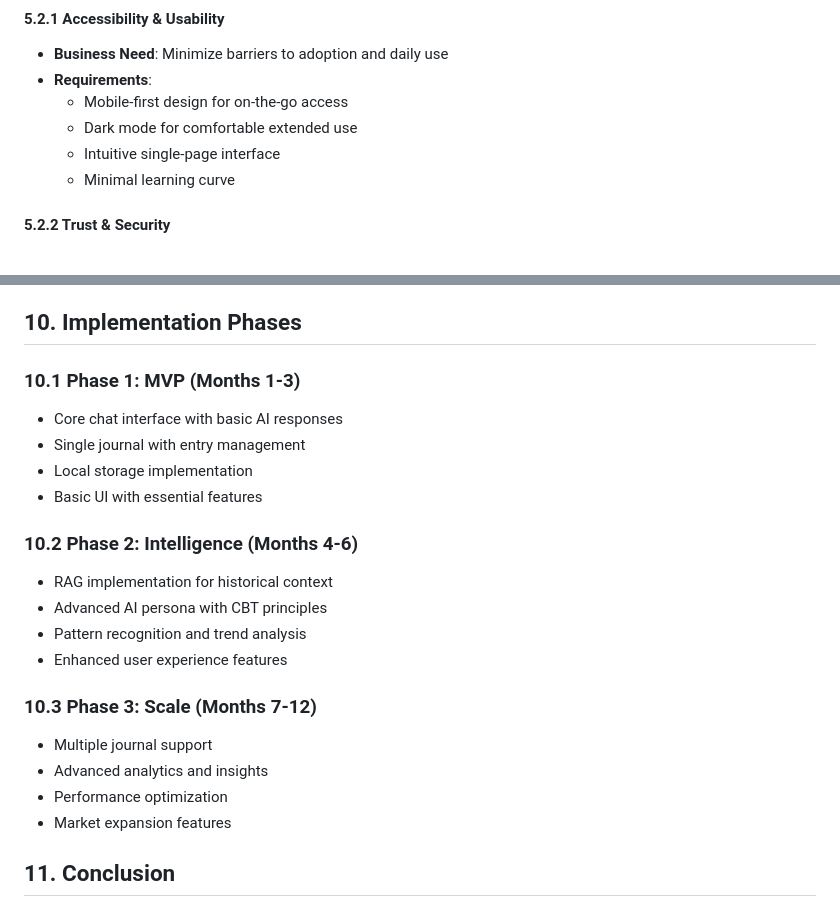
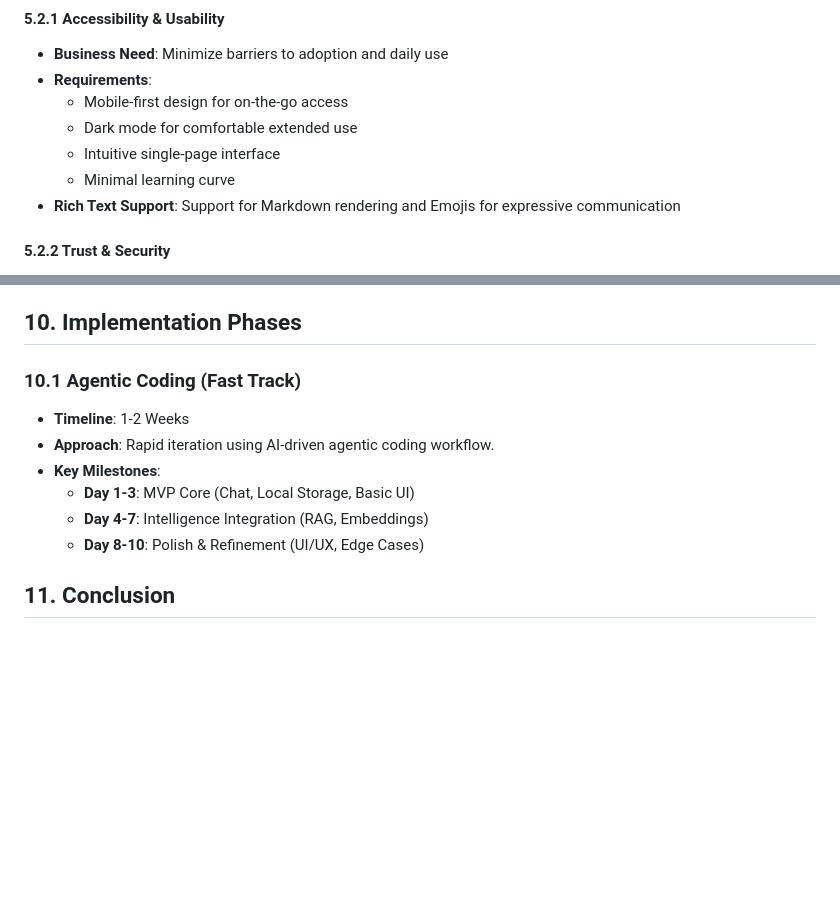
Before and after one commit to XtromAI/Local-Journal, a Markdown page: docs/planning/1-business-requirements.md, 2 parts joined by grey strips. Drawn GitHub-style; blank space fills up the shorter version.

Commit message:
docs: add initial business, product, and technical requirements planning documents.

```diff
--- a/docs/planning/1-business-requirements.md
+++ b/docs/planning/1-business-requirements.md
@@ -128,6 +128,7 @@ The Local Journal application addresses the growing need for accessible, private
   - Dark mode for comfortable extended use
   - Intuitive single-page interface
   - Minimal learning curve
+- **Rich Text Support**: Support for Markdown rendering and Emojis for expressive communication
 
 #### **5.2.2 Trust & Security**
 - **Business Need**: Build and maintain user trust through transparency
@@ -220,23 +221,14 @@ The Local Journal application addresses the growing need for accessible, private
 
 ## **10. Implementation Phases**
 
-### **10.1 Phase 1: MVP (Months 1-3)**
-- Core chat interface with basic AI responses
-- Single journal with entry management
-- Local storage implementation
-- Basic UI with essential features
+### **10.1 Agentic Coding (Fast Track)**
+- **Timeline**: 1-2 Weeks
+- **Approach**: Rapid iteration using AI-driven agentic coding workflow.
+- **Key Milestones**:
+  - **Day 1-3**: MVP Core (Chat, Local Storage, Basic UI)
+  - **Day 4-7**: Intelligence Integration (RAG, Embeddings)
+  - **Day 8-10**: Polish & Refinement (UI/UX, Edge Cases)
 
-### **10.2 Phase 2: Intelligence (Months 4-6)**
-- RAG implementation for historical context
-- Advanced AI persona with CBT principles
-- Pattern recognition and trend analysis
-- Enhanced user experience features
-
-### **10.3 Phase 3: Scale (Months 7-12)**
-- Multiple journal support
-- Advanced analytics and insights
-- Performance optimization
-- Market expansion features
 
 ## **11. Conclusion**
 
```
Also changed, not shown: docs/planning/2-product-requirements.md (+1 -0 lines), docs/planning/3-technical-requirements.md (+1 -0 lines).
